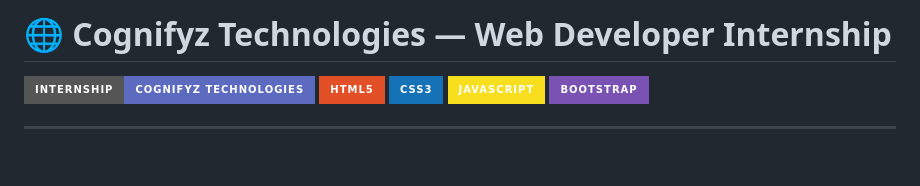
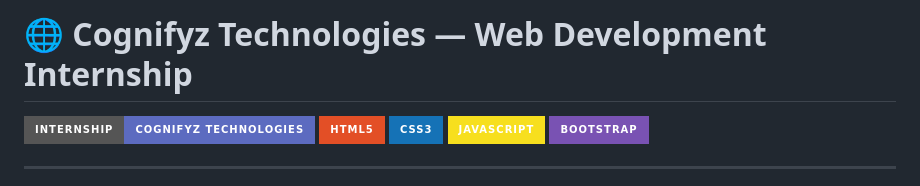
Before and after one commit to ayushi-singh28/COGNIFYZ, a Markdown page: README.md, the part around the change. Drawn GitHub-style; badges without logos; blank space fills up the shorter version.

```diff
--- a/README.md
+++ b/README.md
@@ -1,4 +1,4 @@
-# 🌐 Cognifyz Technologies — Web Developer Internship
+# 🌐 Cognifyz Technologies — Web Development Internship
 
 ![Internship](https://img.shields.io/badge/Internship-Cognifyz%20Technologies-5c6bc0?style=for-the-badge)
 ![HTML](https://img.shields.io/badge/HTML5-E34F26?style=for-the-badge&logo=html5&logoColor=white)
```
